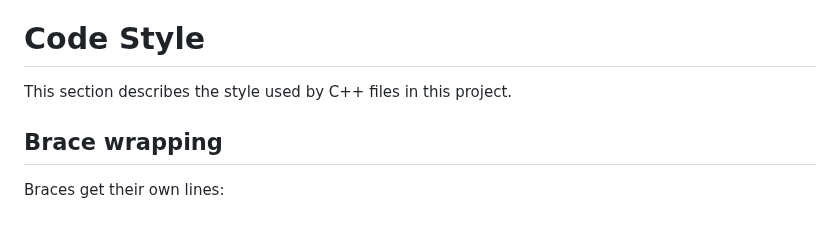
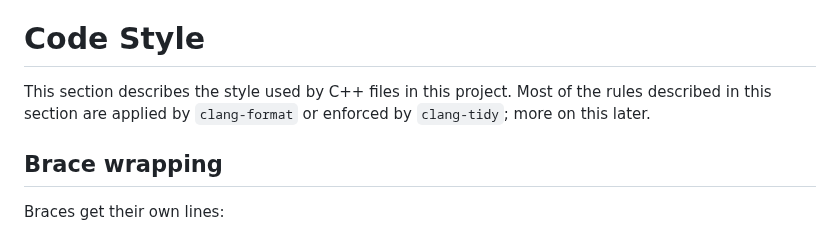
Before and after one commit to ualberta-mueller-group/MCGS, a Markdown page: docs/style.md, the part around the change. Drawn GitHub-style.

```diff
--- a/docs/style.md
+++ b/docs/style.md
@@ -10,7 +10,7 @@ This document gives details about coding style for C++ files in this project, an
     - [Tidy Config Testing Script](#tidy-config-testing-script)
 
 # Code Style
-This section describes the style used by C++ files in this project.
+This section describes the style used by C++ files in this project. Most of the rules described in this section are applied by `clang-format` or enforced by `clang-tidy`; more on this later.
 
 ## Brace wrapping
 Braces get their own lines:
```
